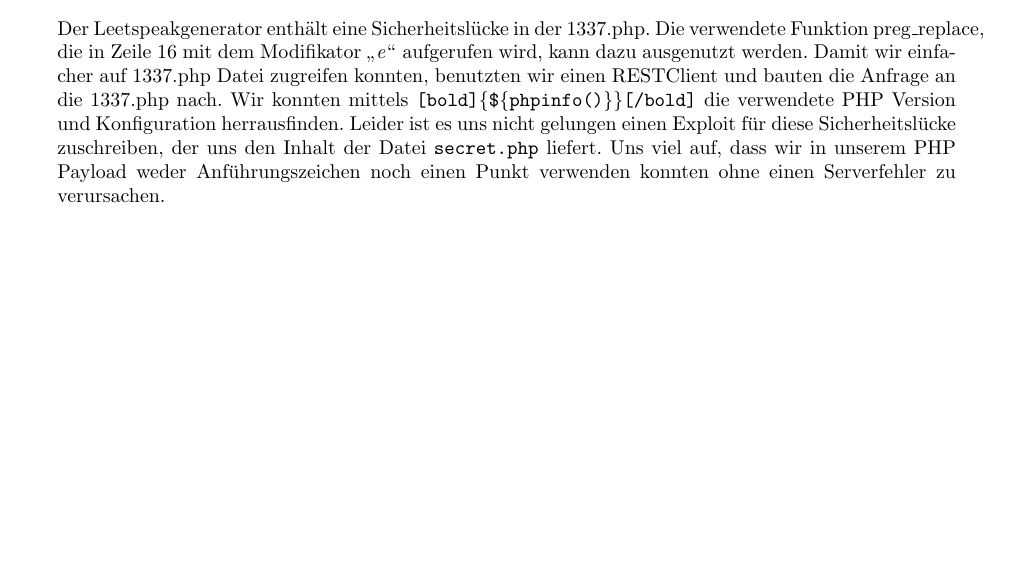
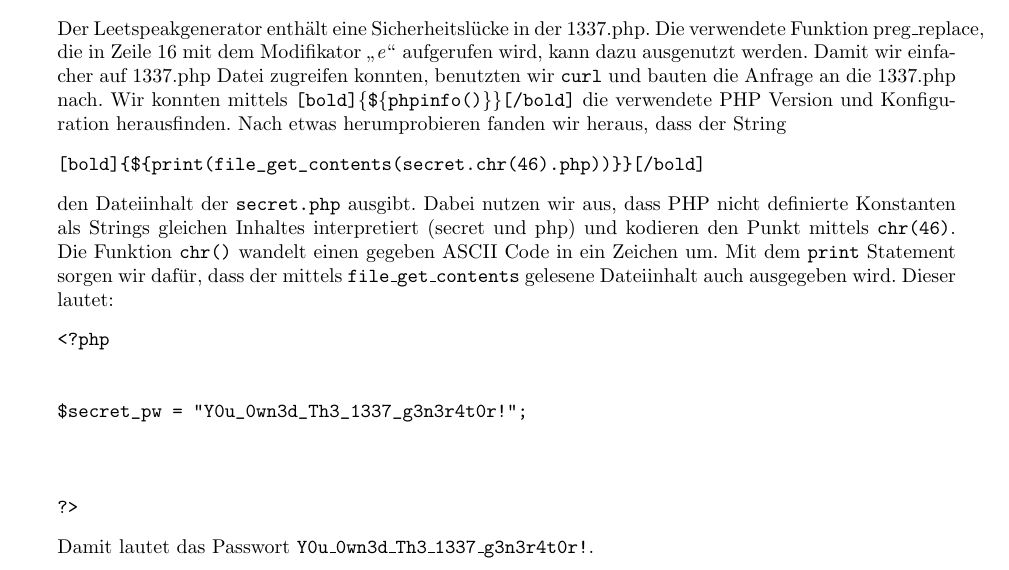
Before and after one commit to hikhvar/Hacking, a LaTeX document (Protokolle/2/protokoll.tex): part of page 6 of 6, cut so that both start at the same text, the shorter picture padded with empty space. Compiled offline with pdfLaTeX.

Commit message:
Added solution for Aufgabe 3.

```diff
--- a/Protokolle/2/protokoll.tex
+++ b/Protokolle/2/protokoll.tex
@@ -279,5 +279,21 @@ Eine Möglichkeit die Ausbreitungsgeschwindigkeit zu reduzieren wäre die Nachri
 
 \section*{Aufgabe 3}
 
-Der Leetspeakgenerator enthält eine Sicherheitslücke in der 1337.php. Die verwendete Funktion preg\_replace, die in Zeile 16 mit dem Modifikator "`\textit{e}"' aufgerufen wird, kann dazu ausgenutzt werden. Damit wir einfacher auf 1337.php Datei zugreifen konnten, benutzten wir einen RESTClient und bauten die Anfrage an die 1337.php nach. Wir konnten mittels \texttt{[bold]\{\$\{phpinfo()\}\}[/bold]} die verwendete PHP Version und Konfiguration herrausfinden. Leider ist es uns nicht gelungen einen Exploit für diese Sicherheitslücke zuschreiben, der uns den Inhalt der Datei \texttt{secret.php} liefert. Uns viel auf, dass wir in unserem PHP Payload weder Anführungszeichen noch einen Punkt verwenden konnten ohne einen Serverfehler zu verursachen.
+Der Leetspeakgenerator enthält eine Sicherheitslücke in der 1337.php. Die verwendete Funktion preg\_replace, die in Zeile 16 mit dem Modifikator "`\textit{e}"' aufgerufen wird, kann dazu ausgenutzt werden. Damit wir einfacher auf 1337.php Datei zugreifen konnten, benutzten wir \texttt{curl} und bauten die Anfrage an die 1337.php nach. Wir konnten mittels \texttt{[bold]\{\$\{phpinfo()\}\}[/bold]} die verwendete PHP Version und Konfiguration herausfinden. Nach etwas herumprobieren fanden wir heraus, dass der String
+\begin{verbatim}
+[bold]{${print(file_get_contents(secret.chr(46).php))}}[/bold]
+\end{verbatim}
+den Dateiinhalt der \texttt{secret.php} ausgibt. Dabei nutzen wir aus, dass PHP nicht definierte Konstanten als Strings gleichen Inhaltes interpretiert (secret und php) und kodieren den Punkt mittels \texttt{chr(46)}. Die Funktion \texttt{chr()} wandelt einen gegeben ASCII Code in ein Zeichen um. Mit dem \texttt{print} Statement sorgen wir dafür, dass der mittels \texttt{file\_get\_contents} gelesene Dateiinhalt auch ausgegeben wird.
+Dieser lautet:
+\begin{verbatim}
+<?php
+
+
+$secret_pw = "Y0u_0wn3d_Th3_1337_g3n3r4t0r!";
+
+
+
+?>
+\end{verbatim}
+Damit lautet das Passwort \texttt{Y0u\_0wn3d\_Th3\_1337\_g3n3r4t0r!}.
 \end{document}
```
